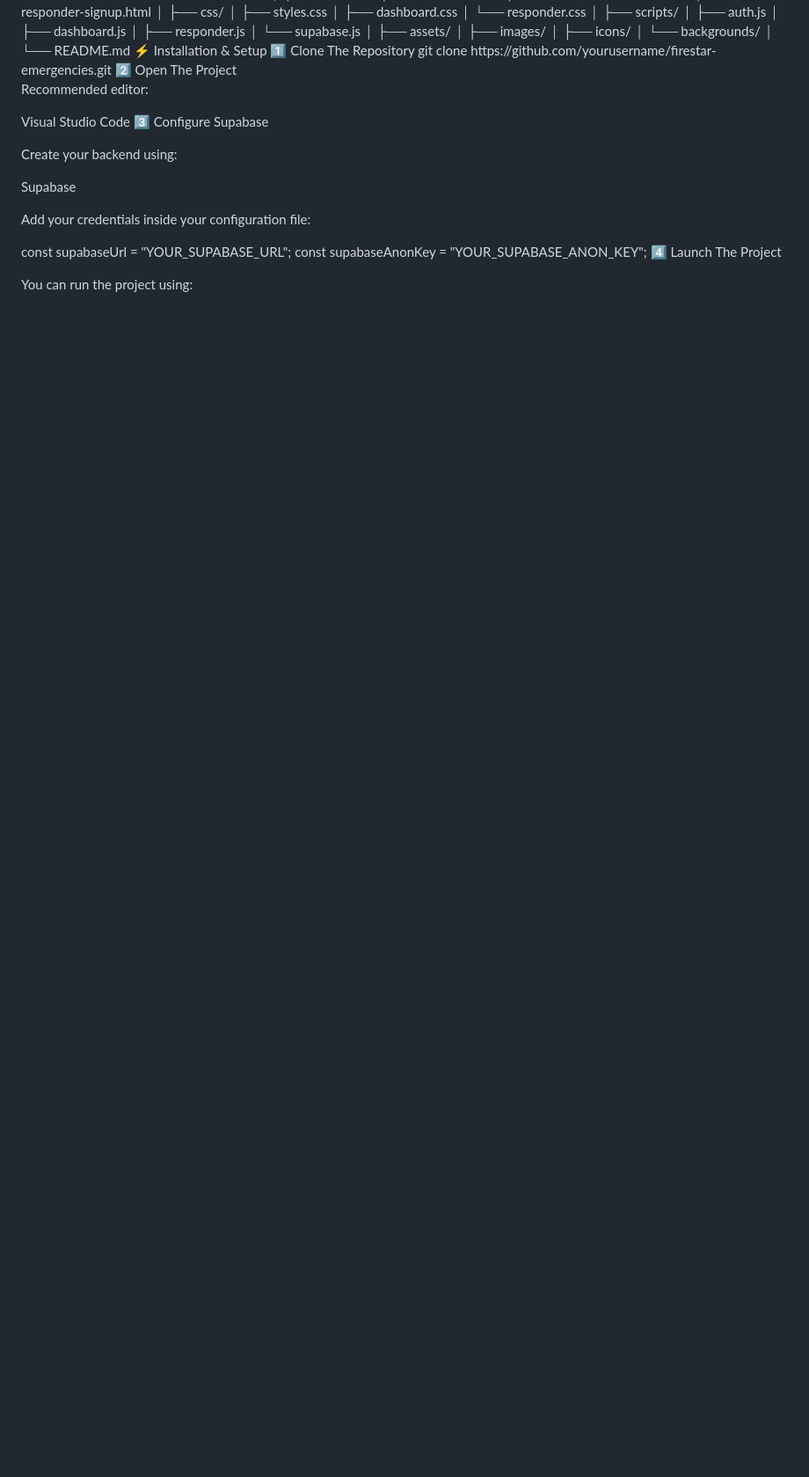
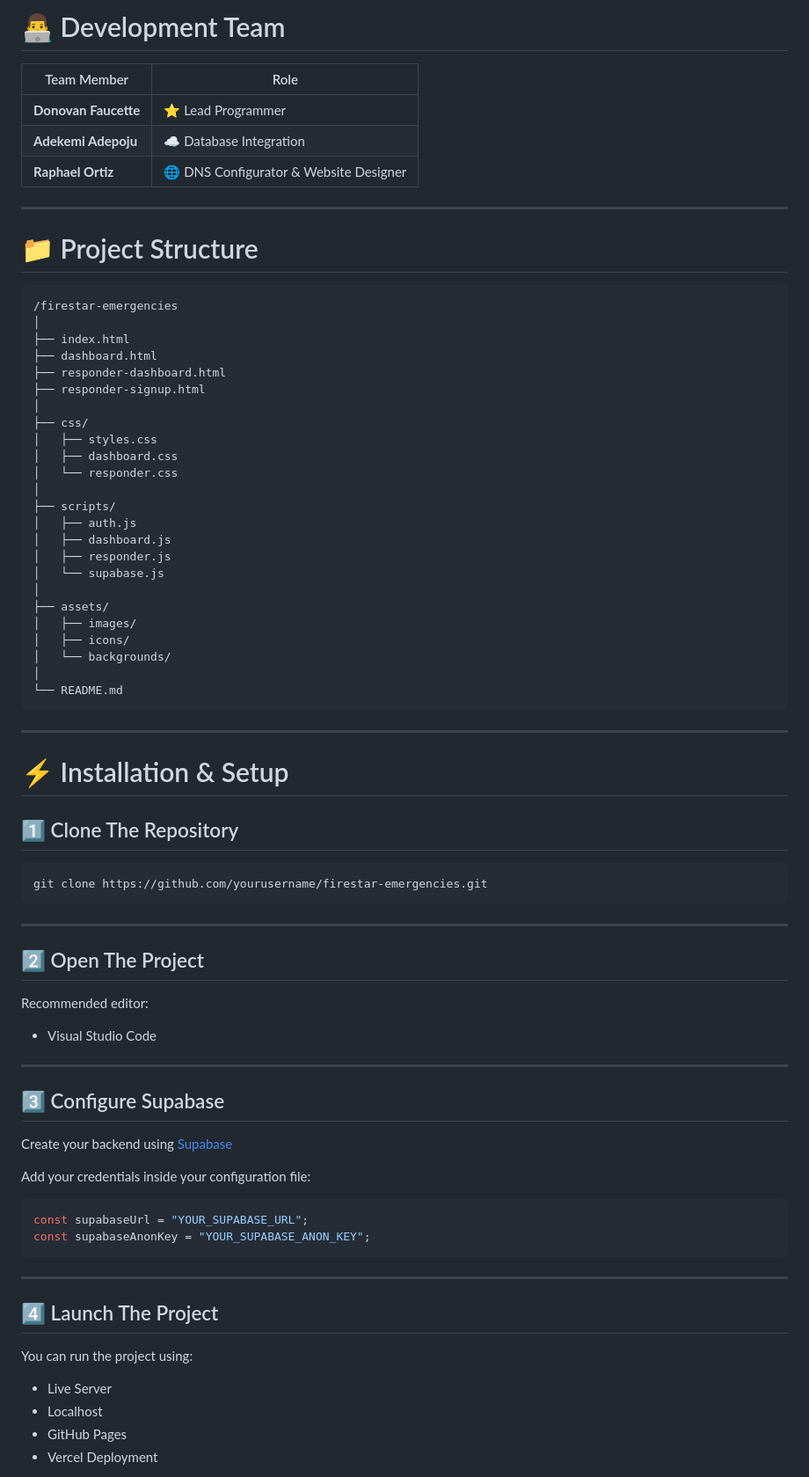
Before and after one commit to faucetted0530/Firestar-Emergencies, a Markdown page: README.md, the part around one of its changes. Shown at 88% size. Rendered like a GitHub page; blank space fills up the shorter version.

````diff
--- a/README.md
+++ b/README.md
@@ -54,3 +63,16 @@ Raphael Ortiz	🌐 DNS Configurator & Website Designer
+# 👨‍💻 Development Team
+
+| Team Member | Role |
+|-------------|------|
+| **Donovan Faucette** | ⭐ Lead Programmer |
+| **Adekemi Adepoju** | ☁️ Database Integration |
+| **Raphael Ortiz** | 🌐 DNS Configurator & Website Designer |
+
+---
+
+# 📁 Project Structure
+
+```plaintext
 /firestar-emergencies
 │
 ├── index.html
@@ -75,25 +97,46 @@ Raphael Ortiz	🌐 DNS Configurator & Website Designer
 │   └── backgrounds/
 │
 └── README.md
-⚡ Installation & Setup
-1️⃣ Clone The Repository
+```
+
+---
+
+# ⚡ Installation & Setup
+
+## 1️⃣ Clone The Repository
+
+```bash
 git clone https://github.com/yourusername/firestar-emergencies.git
-2️⃣ Open The Project
+```
+
+---
+
+## 2️⃣ Open The Project
 
 Recommended editor:
 
-Visual Studio Code
-3️⃣ Configure Supabase
+- Visual Studio Code
 
-Create your backend using:
+---
 
-Supabase
+## 3️⃣ Configure Supabase
+
+Create your backend using [Supabase](https://supabase.com)
 
 Add your credentials inside your configuration file:
 
+```javascript
 const supabaseUrl = "YOUR_SUPABASE_URL";
 const supabaseAnonKey = "YOUR_SUPABASE_ANON_KEY";
-4️⃣ Launch The Project
+```
+
+---
+
+## 4️⃣ Launch The Project
 
 You can run the project using:
+- Live Server
+- Localhost
+- GitHub Pages
+- Vercel Deployment
 
````
Also changed, not shown: other parts of README.md (+91 -71 lines).
